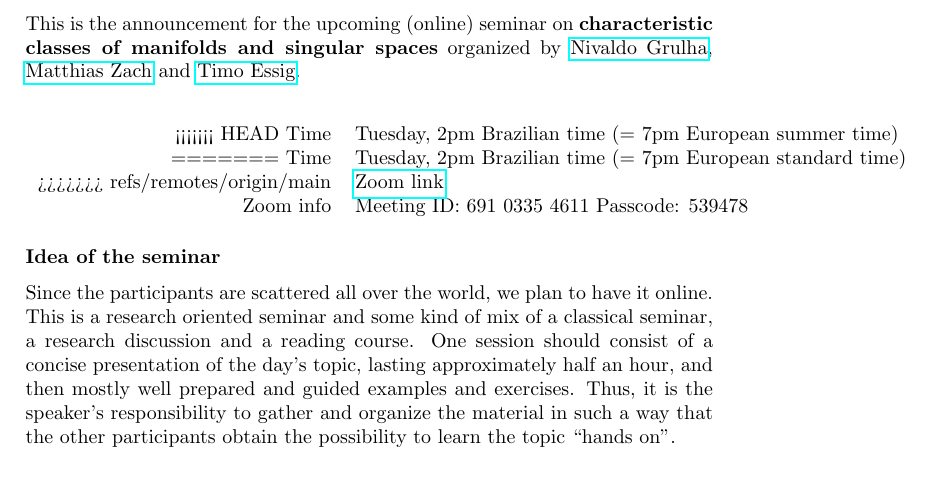
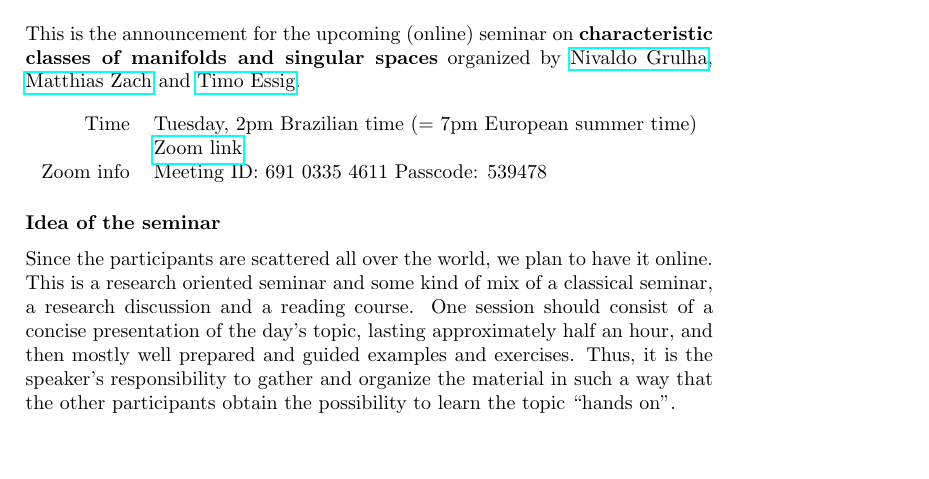
Before and after one commit to timoessig/CCSingSem, a LaTeX document (advertisement.tex): part of page 1 of 5, cut so that both start at the same text, the shorter picture padded with empty space. Compiled offline with pdfLaTeX.

Commit message:
Fragments of merging removed

```diff
--- a/advertisement.tex
+++ b/advertisement.tex
@@ -17,11 +17,7 @@ organized by
 
 \begin{center}
 	\begin{tabular}{rl}
-<<<<<<< HEAD
 		Time & Tuesday, 2pm Brazilian time (= 7pm European summer time) \\
-=======
-		Time & Tuesday, 2pm Brazilian time (= 7pm European standard time) \\
->>>>>>> refs/remotes/origin/main
 			&  \href{https://uni-kiel.zoom.us/j/69103354611?pwd=TUlmeGZQNlVPSG5YcEtDdndDU1kydz09}{Zoom link} \\
 		Zoom info	& Meeting ID: 691 0335 4611 Passcode: 539478
 	\end{tabular}
```
Also changed, not shown: advertisement.pdf.
